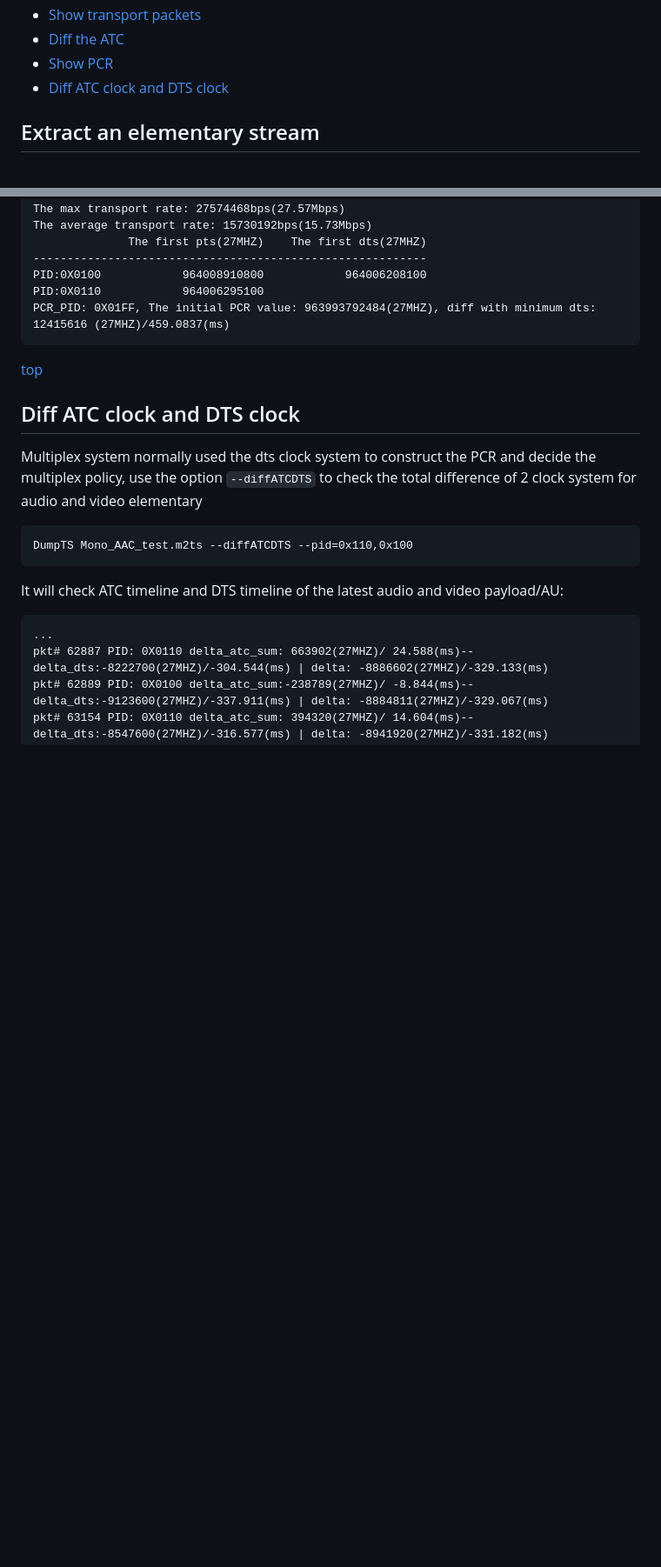
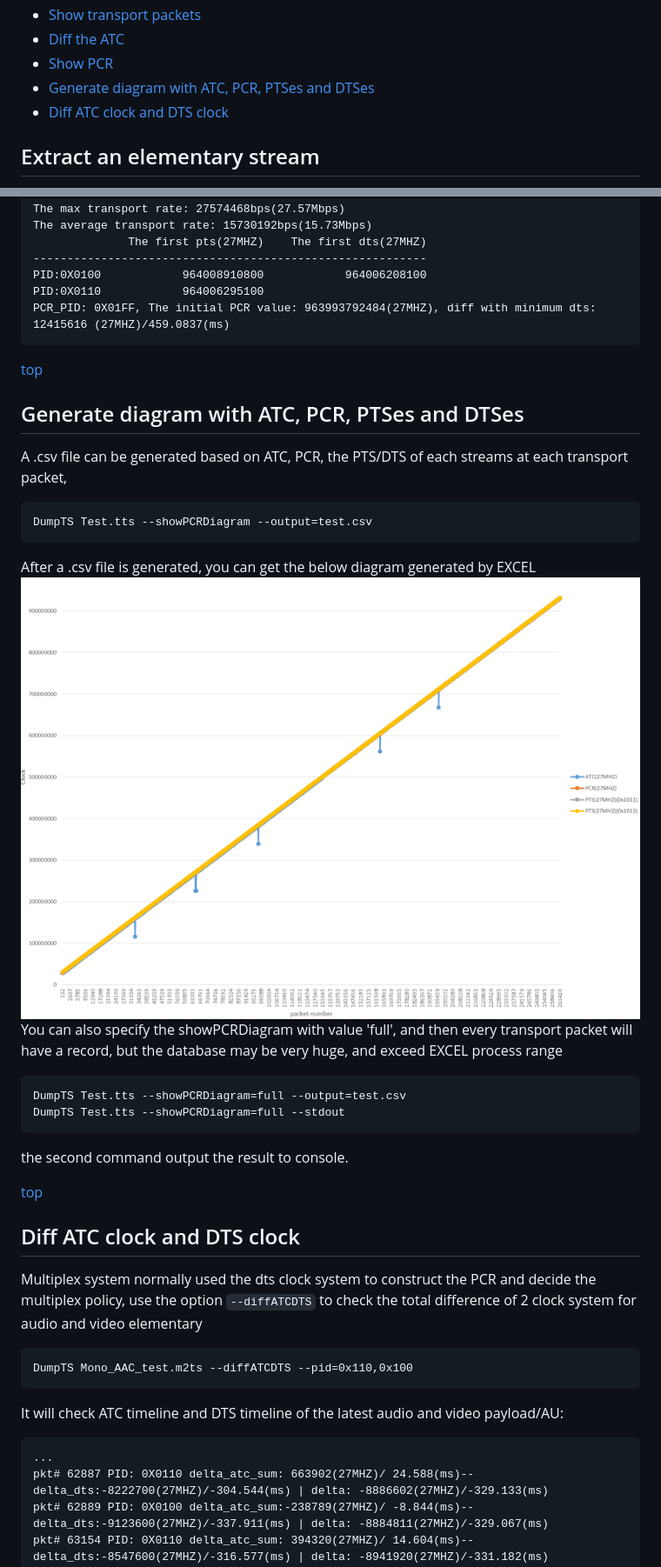
Before and after one commit to wangf1978/DumpTS, a Markdown page: doc/TS_Readme.md, 2 parts joined by grey strips. Shown: that part at 87% size. Rendered like a GitHub page; pictures changed too: doc/images/ts_clock_diagram.png (added); blank space fills up the shorter version.

Commit message:
Update document for option `showPCRDiagram`

````diff
--- a/doc/TS_Readme.md
+++ b/doc/TS_Readme.md
@@ -13,6 +13,7 @@
 * [Show transport packets](#show-transport-packets)
 * [Diff the ATC](#diff-the-atc)
 * [Show PCR](#show-pcr)
+* [Generate diagram with ATC, PCR, PTSes and DTSes](##generate-diagram-with-atc-pcr-ptses-and-dtses)
 * [Diff ATC clock and DTS clock](#diff-atc-clock-and-dts-clock)
 
 ## Extract an elementary stream
@@ -897,6 +898,21 @@ PCR_PID: 0X01FF, The initial PCR value: 963993792484(27MHZ), diff with minimum d
 ```
 [top](#contents)
 
+## Generate diagram with ATC, PCR, PTSes and DTSes
+A .csv file can be generated based on ATC, PCR, the PTS/DTS of each streams at each transport packet,
+```
+DumpTS Test.tts --showPCRDiagram --output=test.csv
+```
+After a .csv file is generated, you can get the below diagram generated by EXCEL
+![ts_clock_diagram](images/ts_clock_diagram.png)
+You can also specify the showPCRDiagram with value 'full', and then every transport packet will have a record, but the database may be very huge, and exceed EXCEL process range
+```
+DumpTS Test.tts --showPCRDiagram=full --output=test.csv
+DumpTS Test.tts --showPCRDiagram=full --stdout
+```
+the second command output the result to console.
+
+[top](#contents)
 ## Diff ATC clock and DTS clock
 Multiplex system normally used the dts clock system to construct the PCR and decide the multiplex policy, use the option `--diffATCDTS` to check the total difference of 2 clock system for audio and video elementary
 ```
````
Also changed, not shown: other parts of doc/TS_Readme.md (+1 -1 lines), 2 other files.
